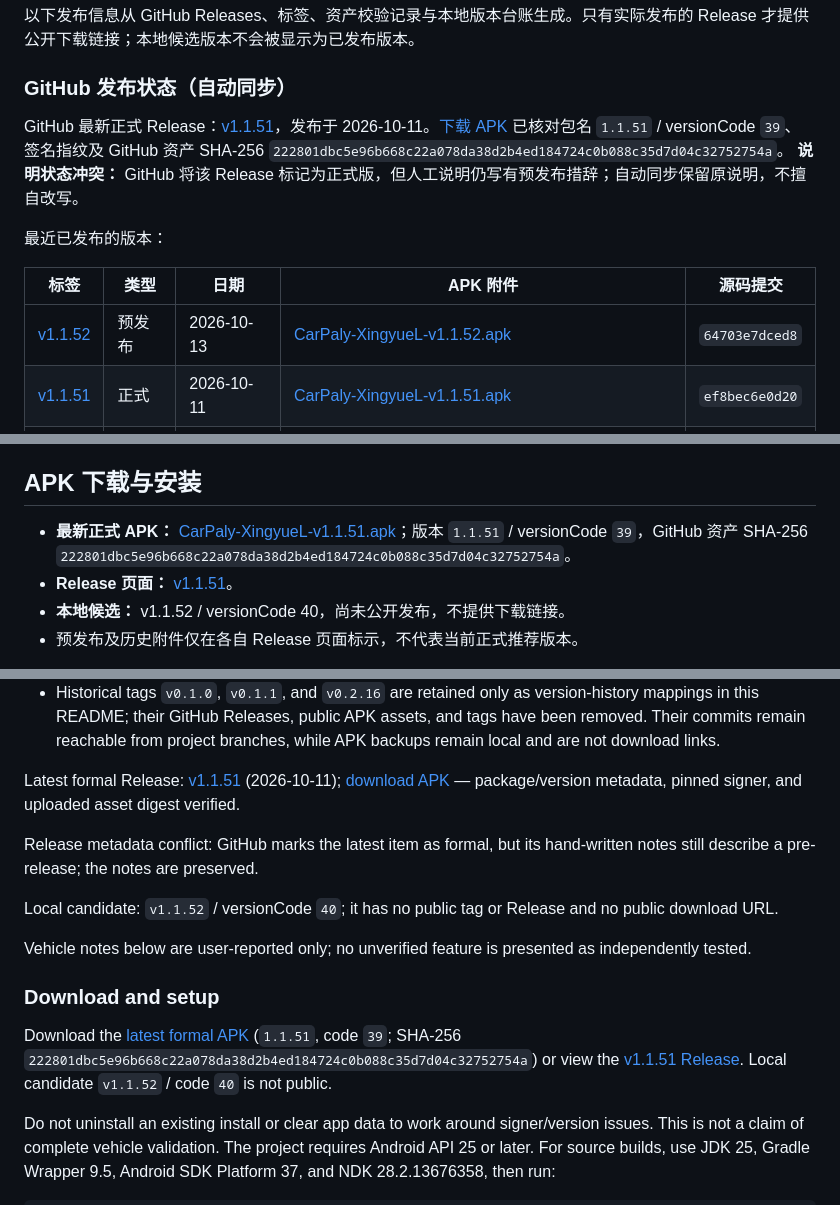
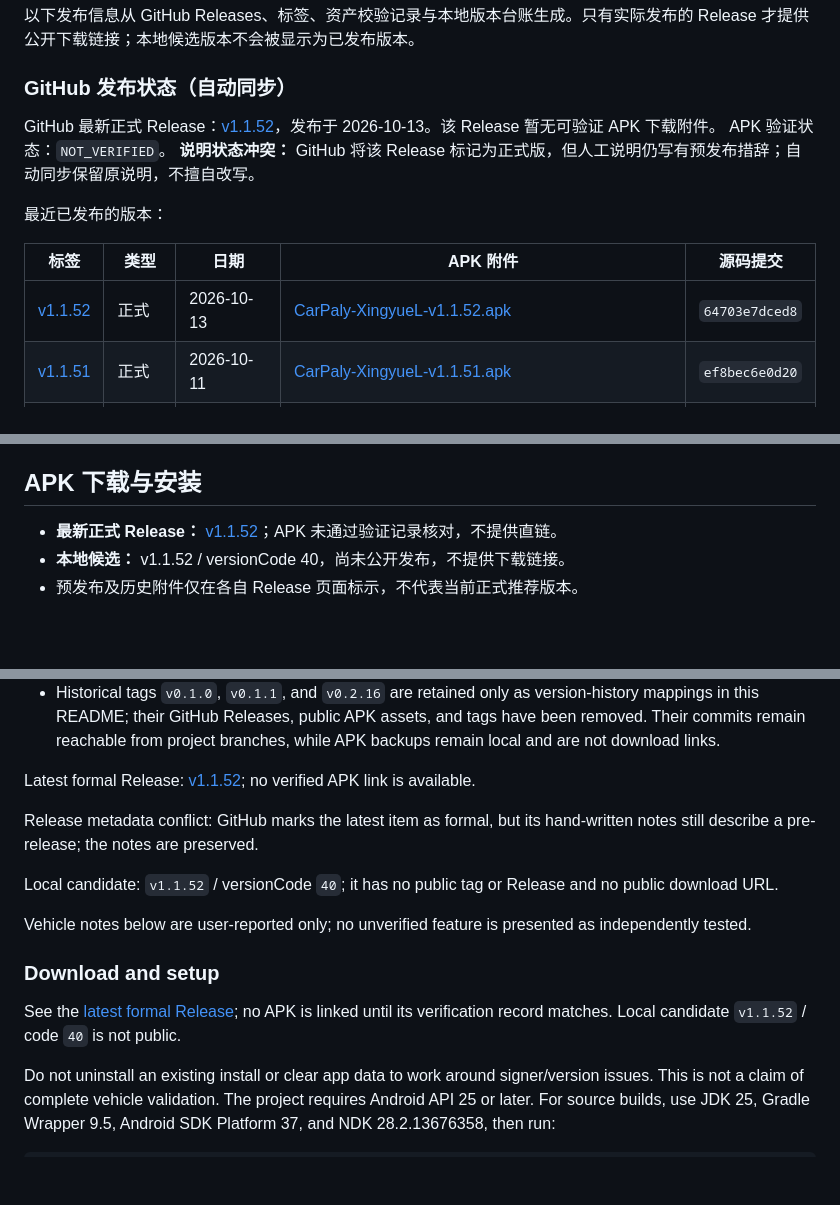
Before and after one commit to Qwy20040320/carpaly, a Markdown page: README.md, 3 parts joined by grey strips. Drawn GitHub-style; blank space fills up the shorter version.

Commit message:
docs: sync published release metadata

```diff
--- a/README.md
+++ b/README.md
@@ -27,14 +27,14 @@ Stable/Beta OTA 客户端与签名清单生成器正在开发。生产验签公
 <!-- CARPALY:RELEASES:START -->
 ### GitHub 发布状态（自动同步）
 
-GitHub 最新正式 Release：[v1.1.51](https://github.com/Qwy20040320/carpaly/releases/tag/v1.1.51)，发布于 2026-10-11。[下载 APK](https://github.com/Qwy20040320/carpaly/releases/download/v1.1.51/CarPaly-XingyueL-v1.1.51.apk) 已核对包名 `1.1.51` / versionCode `39`、签名指纹及 GitHub 资产 SHA-256 `222801dbc5e96b668c22a078da38d2b4ed184724c0b088c35d7d04c32752754a`。
+GitHub 最新正式 Release：[v1.1.52](https://github.com/Qwy20040320/carpaly/releases/tag/v1.1.52)，发布于 2026-10-13。该 Release 暂无可验证 APK 下载附件。 APK 验证状态：`NOT_VERIFIED`。
 **说明状态冲突：** GitHub 将该 Release 标记为正式版，但人工说明仍写有预发布措辞；自动同步保留原说明，不擅自改写。
 
 最近已发布的版本：
 
 | 标签 | 类型 | 日期 | APK 附件 | 源码提交 |
 | --- | --- | --- | --- | --- |
-| [v1.1.52](https://github.com/Qwy20040320/carpaly/releases/tag/v1.1.52) | 预发布 | 2026-10-13 | [CarPaly-XingyueL-v1.1.52.apk](https://github.com/Qwy20040320/carpaly/releases/download/v1.1.52/CarPaly-XingyueL-v1.1.52.apk) | `64703e7dced8` |
+| [v1.1.52](https://github.com/Qwy20040320/carpaly/releases/tag/v1.1.52) | 正式 | 2026-10-13 | [CarPaly-XingyueL-v1.1.52.apk](https://github.com/Qwy20040320/carpaly/releases/download/v1.1.52/CarPaly-XingyueL-v1.1.52.apk) | `64703e7dced8` |
 | [v1.1.51](https://github.com/Qwy20040320/carpaly/releases/tag/v1.1.51) | 正式 | 2026-10-11 | [CarPaly-XingyueL-v1.1.51.apk](https://github.com/Qwy20040320/carpaly/releases/download/v1.1.51/CarPaly-XingyueL-v1.1.51.apk) | `ef8bec6e0d20` |
 | [v1.1.5](https://github.com/Qwy20040320/carpaly/releases/tag/v1.1.5) | 预发布 | 2026-10-11 | [CarPaly-XingyueL1.1.5-Upgrade-Test-build20261011.apk](https://github.com/Qwy20040320/carpaly/releases/download/v1.1.5/CarPaly-XingyueL1.1.5-Upgrade-Test-build20261011.apk) | `ef8bec6e0d20` |
 | [v1.1.4](https://github.com/Qwy20040320/carpaly/releases/tag/v1.1.4) | 预发布 | 2026-10-11 | [CarPaly-XingyueL1.1.4.apk](https://github.com/Qwy20040320/carpaly/releases/download/v1.1.4/CarPaly-XingyueL1.1.4.apk) | `ef8bec6e0d20` |
@@ -177,8 +177,7 @@ GitHub 发布标签、日期、正式/预发布状态、实际附件及可验证
 ## APK 下载与安装
 
 <!-- CARPALY:DOWNLOADS:START -->
-- **最新正式 APK：** [CarPaly-XingyueL-v1.1.51.apk](https://github.com/Qwy20040320/carpaly/releases/download/v1.1.51/CarPaly-XingyueL-v1.1.51.apk)；版本 `1.1.51` / versionCode `39`，GitHub 资产 SHA-256 `222801dbc5e96b668c22a078da38d2b4ed184724c0b088c35d7d04c32752754a`。
-- **Release 页面：** [v1.1.51](https://github.com/Qwy20040320/carpaly/releases/tag/v1.1.51)。
+- **最新正式 Release：** [v1.1.52](https://github.com/Qwy20040320/carpaly/releases/tag/v1.1.52)；APK 未通过验证记录核对，不提供直链。
 - **本地候选：** v1.1.52 / versionCode 40，尚未公开发布，不提供下载链接。
 - 预发布及历史附件仅在各自 Release 页面标示，不代表当前正式推荐版本。
 <!-- CARPALY:DOWNLOADS:END -->
@@ -318,7 +317,7 @@ The tested APK version is not recorded for this report; do not infer full-model
 - Reverse-camera/360 takeover and Geely-specific HUD integration are not implemented.
 - Historical tags `v0.1.0`, `v0.1.1`, and `v0.2.16` are retained only as version-history mappings in this README; their GitHub Releases, public APK assets, and tags have been removed. Their commits remain reachable from project branches, while APK backups remain local and are not download links.
 <!-- CARPALY:ENGLISH_RELEASES:START -->
-Latest formal Release: [v1.1.51](https://github.com/Qwy20040320/carpaly/releases/tag/v1.1.51) (2026-10-11); [download APK](https://github.com/Qwy20040320/carpaly/releases/download/v1.1.51/CarPaly-XingyueL-v1.1.51.apk) — package/version metadata, pinned signer, and uploaded asset digest verified.
+Latest formal Release: [v1.1.52](https://github.com/Qwy20040320/carpaly/releases/tag/v1.1.52); no verified APK link is available.
 
 Release metadata conflict: GitHub marks the latest item as formal, but its hand-written notes still describe a pre-release; the notes are preserved.
 
@@ -330,7 +329,7 @@ Vehicle notes below are user-reported only; no unverified feature is presented a
 ### Download and setup
 
 <!-- CARPALY:ENGLISH_DOWNLOADS:START -->
-Download the [latest formal APK](https://github.com/Qwy20040320/carpaly/releases/download/v1.1.51/CarPaly-XingyueL-v1.1.51.apk) (`1.1.51`, code `39`; SHA-256 `222801dbc5e96b668c22a078da38d2b4ed184724c0b088c35d7d04c32752754a`) or view the [v1.1.51 Release](https://github.com/Qwy20040320/carpaly/releases/tag/v1.1.51). Local candidate `v1.1.52` / code `40` is not public.
+See the [latest formal Release](https://github.com/Qwy20040320/carpaly/releases/tag/v1.1.52); no APK is linked until its verification record matches. Local candidate `v1.1.52` / code `40` is not public.
 <!-- CARPALY:ENGLISH_DOWNLOADS:END -->
 
 Do not uninstall an existing install or clear app data to work around signer/version issues. This is not a claim of complete vehicle validation. The project requires Android API 25 or later. For source builds, use JDK 25, Gradle Wrapper 9.5, Android SDK Platform 37, and NDK 28.2.13676358, then run:
```
Also changed, not shown: CHANGELOG.md (+2 -2 lines).
